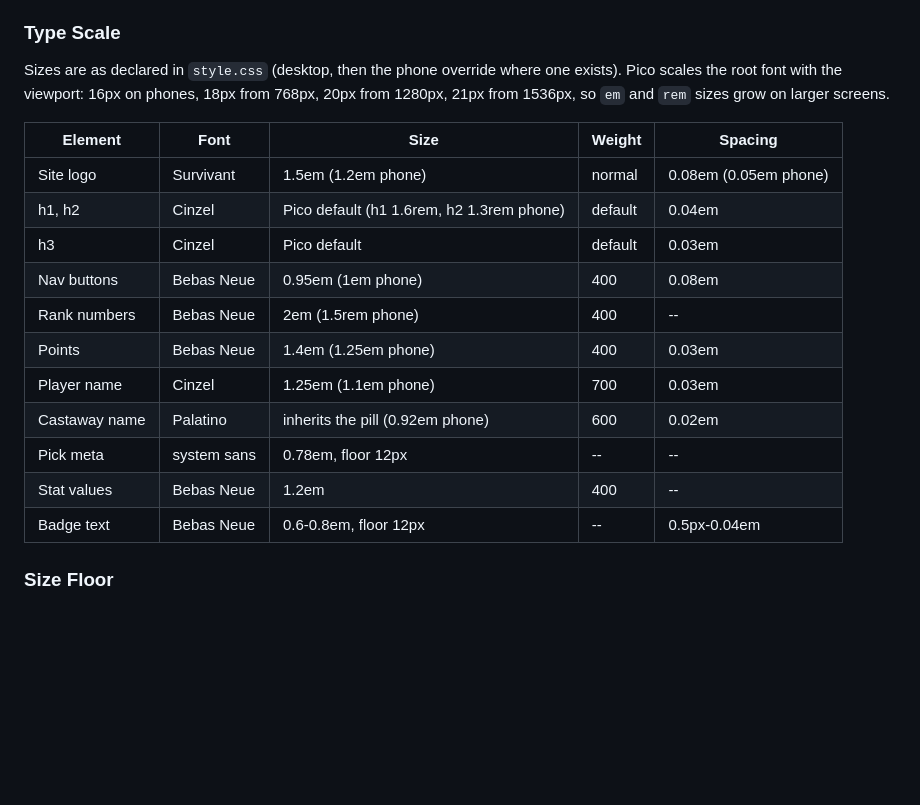
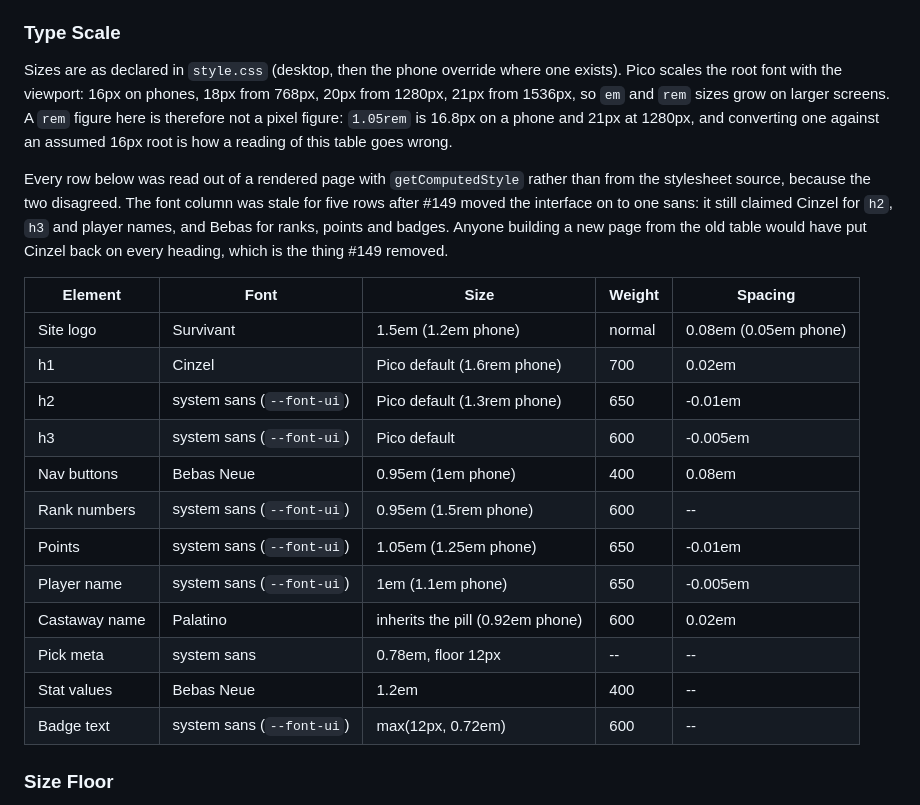
Before and after one commit to benjibromberg/survivor-fantasy, a Markdown page: DESIGN.md, the part around one of its changes. GitHub-like rendering; blank space fills up the shorter version.

```diff
--- a/DESIGN.md
+++ b/DESIGN.md
@@ -25,21 +25,24 @@ Four brand fonts, each with a distinct role, over Pico's system sans for body te
 - **Loading:** Survivant is self-hosted (`/static/fonts/survivant.ttf`, `font-display: swap`). Cinzel and Bebas Neue via Google Fonts CDN.
 
 ### Type Scale
-Sizes are as declared in `style.css` (desktop, then the phone override where one exists). Pico scales the root font with the viewport: 16px on phones, 18px from 768px, 20px from 1280px, 21px from 1536px, so `em` and `rem` sizes grow on larger screens.
+Sizes are as declared in `style.css` (desktop, then the phone override where one exists). Pico scales the root font with the viewport: 16px on phones, 18px from 768px, 20px from 1280px, 21px from 1536px, so `em` and `rem` sizes grow on larger screens. A `rem` figure here is therefore not a pixel figure: `1.05rem` is 16.8px on a phone and 21px at 1280px, and converting one against an assumed 16px root is how a reading of this table goes wrong.
+
+Every row below was read out of a rendered page with `getComputedStyle` rather than from the stylesheet source, because the two disagreed. The font column was stale for five rows after #149 moved the interface on to one sans: it still claimed Cinzel for `h2`, `h3` and player names, and Bebas for ranks, points and badges. Anyone building a new page from the old table would have put Cinzel back on every heading, which is the thing #149 removed.
 
 | Element | Font | Size | Weight | Spacing |
 |---------|------|------|--------|---------|
 | Site logo | Survivant | 1.5em (1.2em phone) | normal | 0.08em (0.05em phone) |
-| h1, h2 | Cinzel | Pico default (h1 1.6rem, h2 1.3rem phone) | default | 0.04em |
-| h3 | Cinzel | Pico default | default | 0.03em |
+| h1 | Cinzel | Pico default (1.6rem phone) | 700 | 0.02em |
+| h2 | system sans (`--font-ui`) | Pico default (1.3rem phone) | 650 | -0.01em |
+| h3 | system sans (`--font-ui`) | Pico default | 600 | -0.005em |
 | Nav buttons | Bebas Neue | 0.95em (1em phone) | 400 | 0.08em |
-| Rank numbers | Bebas Neue | 2em (1.5rem phone) | 400 | -- |
-| Points | Bebas Neue | 1.4em (1.25em phone) | 400 | 0.03em |
-| Player name | Cinzel | 1.25em (1.1em phone) | 700 | 0.03em |
+| Rank numbers | system sans (`--font-ui`) | 0.95em (1.5rem phone) | 600 | -- |
+| Points | system sans (`--font-ui`) | 1.05em (1.25em phone) | 650 | -0.01em |
+| Player name | system sans (`--font-ui`) | 1em (1.1em phone) | 650 | -0.005em |
 | Castaway name | Palatino | inherits the pill (0.92em phone) | 600 | 0.02em |
 | Pick meta | system sans | 0.78em, floor 12px | -- | -- |
 | Stat values | Bebas Neue | 1.2em | 400 | -- |
-| Badge text | Bebas Neue | 0.6-0.8em, floor 12px | -- | 0.5px-0.04em |
+| Badge text | system sans (`--font-ui`) | max(12px, 0.72em) | 600 | -- |
 
 ### Size Floor
 - No text is smaller than `--fs-floor` (12px). The research for the design pass measured pill and badge text at 9-11px on phones, because small UI text is sized in `em` and the sizes nest (pill, then line, then badge).
```
Also changed, not shown: other parts of DESIGN.md (+48 -0 lines).
